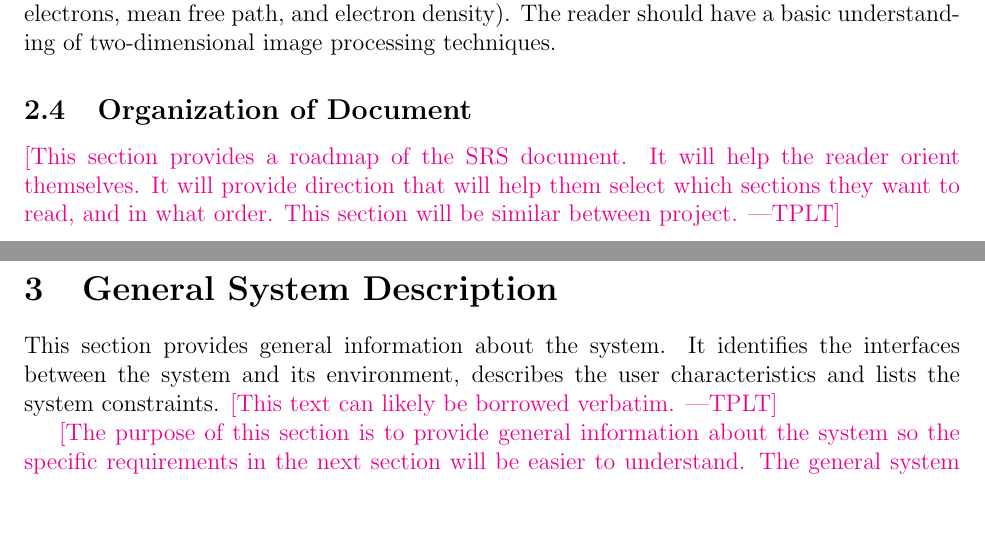
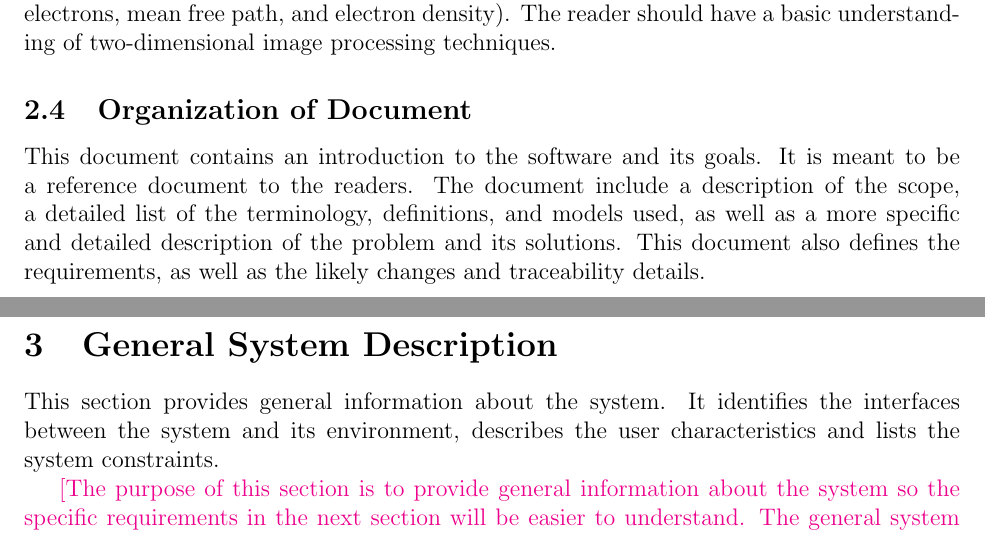
Before and after one commit to joedf/CAS741_w23, a LaTeX document (docs/SRS/SRS.tex): two parts of pages 8 and 9 of 27, joined at a grey line, cut so that both start at the same text, the shorter picture padded with empty space. Compiled offline with pdfLaTeX.

Commit message:
more in intro section

```diff
--- a/docs/SRS/SRS.tex
+++ b/docs/SRS/SRS.tex
@@ -367,17 +367,13 @@ image processing techniques.
 
 \subsection{Organization of Document}
 
-\plt{This section provides a roadmap of the SRS document.  It will help the
-  reader orient themselves.  It will provide direction that will help them
-  select which sections they want to read, and in what order.  This section will
-  be similar between project.}
+This document contains an introduction to the software and its goals. It is meant to be a reference document to the readers. The document include a description of the scope, a detailed list of the terminology, definitions, and models used, as well as a more specific and detailed description of the problem and its solutions. This document also defines the requirements, as well as the likely changes and traceability details.
 
 \section{General System Description}
 
 This section provides general information about the system.  It identifies the
 interfaces between the system and its environment, describes the user
-characteristics and lists the system constraints.  \plt{This text can likely be
-  borrowed verbatim.}
+characteristics and lists the system constraints.
 
 \plt{The purpose of this section is to provide general information about the
   system so the specific requirements in the next section will be easier to
```
